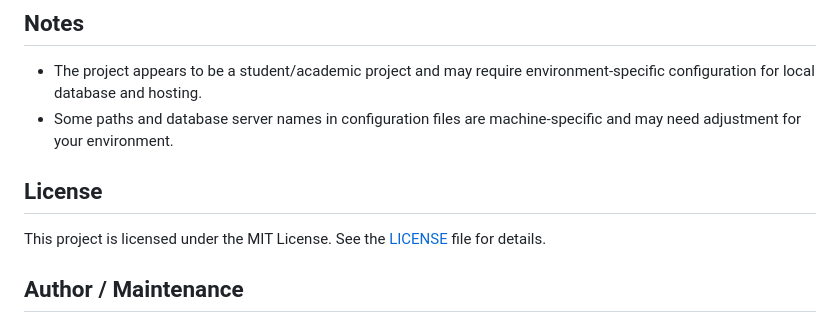
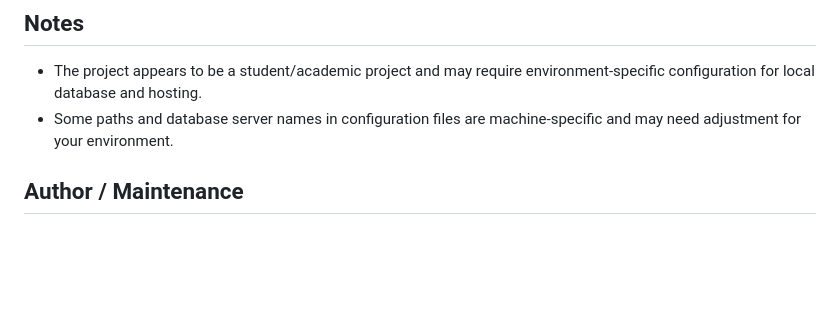
Before and after one commit to dhruvipatelb212-cpu/JobPortal_Project, a Markdown page: README.md, the part around the change. Rendered like a GitHub page; blank space fills up the shorter version.

Commit message:
Remove license information from README
Removed license section from README.

```diff
--- a/README.md
+++ b/README.md
@@ -127,10 +127,6 @@ The application is designed around the following user roles:
 - The project appears to be a student/academic project and may require environment-specific configuration for local database and hosting.
 - Some paths and database server names in configuration files are machine-specific and may need adjustment for your environment.
 
-## License
-
-This project is licensed under the MIT License. See the [LICENSE](LICENSE) file for details.
-
 ## Author / Maintenance
 
 This repository is intended for educational and project-development use. If you are publishing or extending it, update the author and project ownership details as needed.
```
